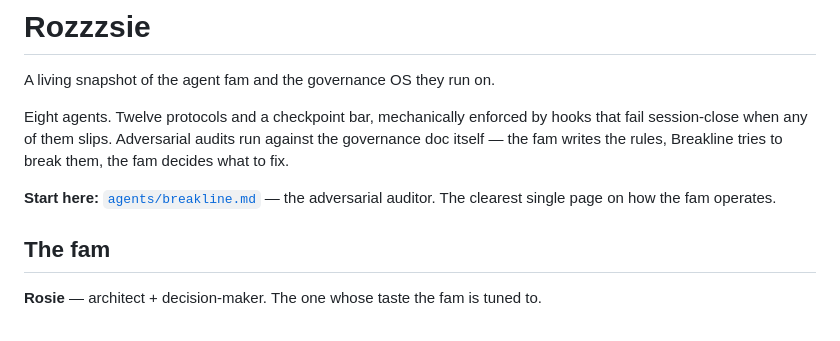
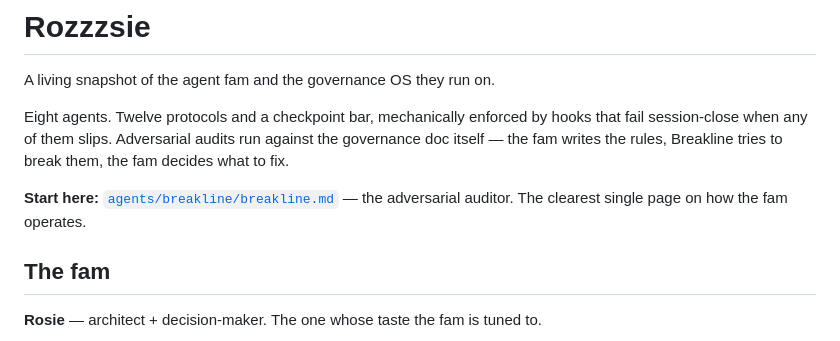
Before and after one commit to Rozzzsie/Rozzzsie, a Markdown page: README.md, the part around the change. GitHub-like rendering.

Commit message:
fix broken breakline link in README — flat path to subdir
Rosie flagged a 404 on the README Start-here signpost:
  **Start here:** [agents/breakline.md](agents/breakline.md)

All public agent files live at `agents/<name>/<name>.md` in their own
subdirectory, not flat `agents/<name>.md`. The link had been broken
since the file layout migrated to subdirs (pre-dates v3.3 roles map).
Fix is one line: `agents/breakline.md` → `agents/breakline/breakline.md`.

Scope audit (output-checklist §11): grep `\]\(agents/[a-z]+\.md\)`
across the entire public repo — zero matches. This was the last
flat-path link. All 3 other `agents/` links in README
(breakline/brindle/teacher, added in today's v3.4 bump) already used
the correct subdir form.

Meta-lesson captured privately as retro-candidate for 2026-04-24 P8:
when editing a file with sibling-file references, run a link-integrity
grep on existing links in the same file as part of the same pass —
new links shipped correctly, but the pre-existing broken one was
visible in the same grep and got missed. Adjacent-family to
scope-symmetry "verify all properties" pattern — here the property
is "link shape consistent across the surface."

Broken link shipped publicly for at least a week before Rosie
caught it in the live README; today's Start-here signpost is the
first click most public readers take, so this was the highest-impact
landing-surface bug Rosie's active-user observation could have found.

```diff
--- a/README.md
+++ b/README.md
@@ -4,7 +4,7 @@ A living snapshot of the agent fam and the governance OS they run on.
 
 Eight agents. Twelve protocols and a checkpoint bar, mechanically enforced by hooks that fail session-close when any of them slips. Adversarial audits run against the governance doc itself — the fam writes the rules, Breakline tries to break them, the fam decides what to fix.
 
-**Start here:** [`agents/breakline.md`](agents/breakline.md) — the adversarial auditor. The clearest single page on how the fam operates.
+**Start here:** [`agents/breakline/breakline.md`](agents/breakline/breakline.md) — the adversarial auditor. The clearest single page on how the fam operates.
 
 ## The fam
 
```
